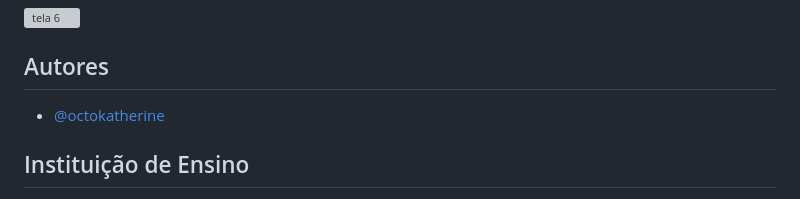
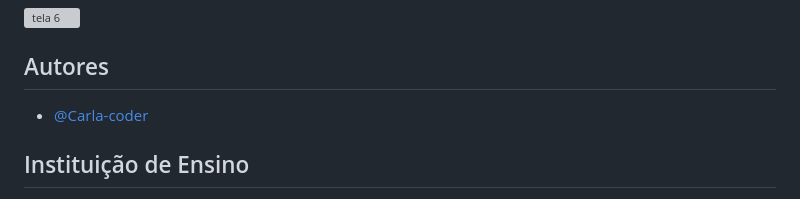
Before and after one commit to Carla-coder/Agencia_Belo_Destino, a Markdown page: README.md, the part around the change. GitHub-like rendering; grey boxes are pictures that could not be loaded.

Commit message:
Atualizar o README.md

```diff
--- a/README.md
+++ b/README.md
@@ -170,7 +170,7 @@ nodemon
 
 ## Autores
 
-- [@octokatherine](https://www.github.com/Carla-coder)
+- [@Carla-coder](https://www.github.com/Carla-coder)
 
 ## Instituição de Ensino
 
```
